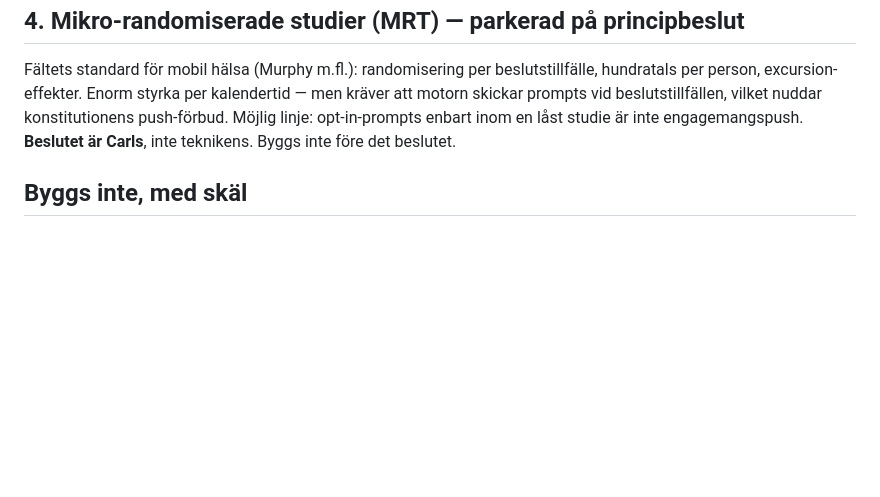
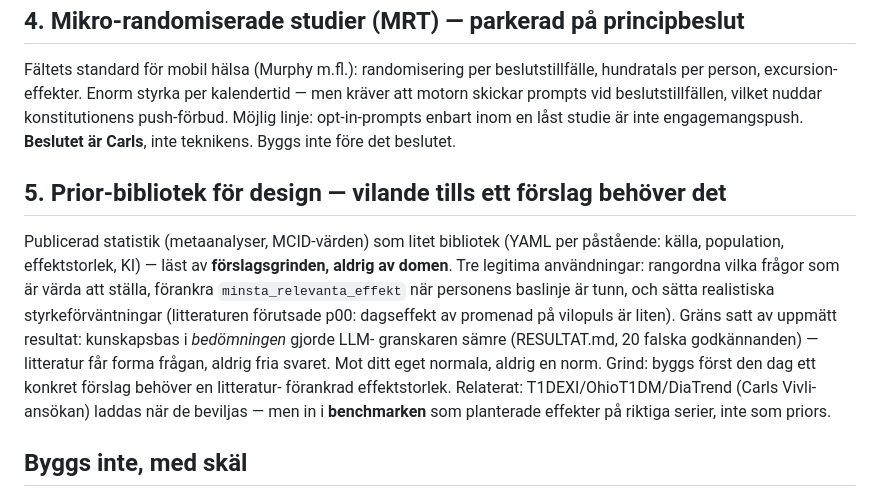
Before and after one commit to Carlosante-art/selvra-analysis, a Markdown page: docs/METODPLAN.md, the part around the change. Drawn GitHub-style; blank space fills up the shorter version.

Commit message:
METODPLAN §5: prior-bibliotek för design — vilande, läses av förslagsgrinden aldrig av domen
Co-Authored-By: Claude Fable 5 <noreply@anthropic.com>

```diff
--- a/docs/METODPLAN.md
+++ b/docs/METODPLAN.md
@@ -49,6 +49,22 @@ vilket nuddar konstitutionens push-förbud. Möjlig linje: opt-in-prompts enbart
 inom en låst studie är inte engagemangspush. **Beslutet är Carls**, inte
 teknikens. Byggs inte före det beslutet.
 
+## 5. Prior-bibliotek för design — vilande tills ett förslag behöver det
+
+Publicerad statistik (metaanalyser, MCID-värden) som litet bibliotek
+(YAML per påstående: källa, population, effektstorlek, KI) — läst av
+**förslagsgrinden, aldrig av domen**. Tre legitima användningar: rangordna
+vilka frågor som är värda att ställa, förankra `minsta_relevanta_effekt`
+när personens baslinje är tunn, och sätta realistiska styrkeförväntningar
+(litteraturen förutsade p00: dagseffekt av promenad på vilopuls är liten).
+Gräns satt av uppmätt resultat: kunskapsbas i *bedömningen* gjorde LLM-
+granskaren sämre (RESULTAT.md, 20 falska godkännanden) — litteratur får
+forma frågan, aldrig fria svaret. Mot ditt eget normala, aldrig en norm.
+Grind: byggs först den dag ett konkret förslag behöver en litteratur-
+förankrad effektstorlek. Relaterat: T1DEXI/OhioT1DM/DiaTrend (Carls
+Vivli-ansökan) laddas när de beviljas — men in i **benchmarken** som
+planterade effekter på riktiga serier, inte som priors.
+
 ## Byggs inte, med skäl
 
 - **Bandit-allokering för behandlingsval** (adaptiv randomisering mot "bästa
```
